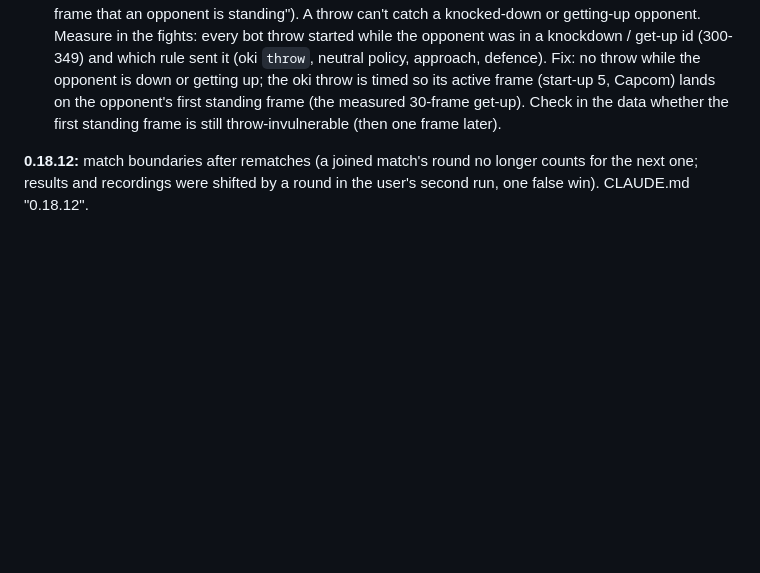
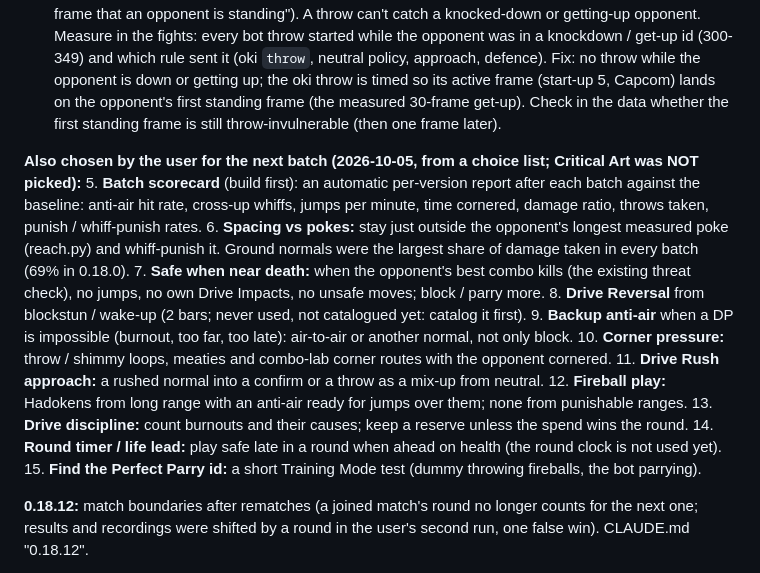
Before and after one commit to christinebaker1212-hash/SF6MachineLearningBot, a Markdown page: HANDOFF.md, the part around the change. Drawn GitHub-style; blank space fills up the shorter version.

Commit message:
HANDOFF: the user's picks for the next batch
Co-Authored-By: Claude Opus 5.5 <noreply@anthropic.com>
Claude-Session: https://claude.ai/code/session_01TkKnNfYKX9BK3UJpxZjbMa

```diff
--- a/HANDOFF.md
+++ b/HANDOFF.md
@@ -268,6 +268,22 @@ splat id) in the fight summaries.
    policy, approach, defence). Fix: no throw while the opponent is down or getting up; the oki throw is timed so its
    active frame (start-up 5, Capcom) lands on the opponent's first standing frame (the measured 30-frame get-up). Check
    in the data whether the first standing frame is still throw-invulnerable (then one frame later).
+
+**Also chosen by the user for the next batch (2026-10-05, from a choice list; Critical Art was NOT picked):**
+5. **Batch scorecard** (build first): an automatic per-version report after each batch against the baseline: anti-air
+   hit rate, cross-up whiffs, jumps per minute, time cornered, damage ratio, throws taken, punish / whiff-punish rates.
+6. **Spacing vs pokes:** stay just outside the opponent's longest measured poke (reach.py) and whiff-punish it.
+   Ground normals were the largest share of damage taken in every batch (69% in 0.18.0).
+7. **Safe when near death:** when the opponent's best combo kills (the existing threat check), no jumps, no own Drive
+   Impacts, no unsafe moves; block / parry more.
+8. **Drive Reversal** from blockstun / wake-up (2 bars; never used, not catalogued yet: catalog it first).
+9. **Backup anti-air** when a DP is impossible (burnout, too far, too late): air-to-air or another normal, not only block.
+10. **Corner pressure:** throw / shimmy loops, meaties and combo-lab corner routes with the opponent cornered.
+11. **Drive Rush approach:** a rushed normal into a confirm or a throw as a mix-up from neutral.
+12. **Fireball play:** Hadokens from long range with an anti-air ready for jumps over them; none from punishable ranges.
+13. **Drive discipline:** count burnouts and their causes; keep a reserve unless the spend wins the round.
+14. **Round timer / life lead:** play safe late in a round when ahead on health (the round clock is not used yet).
+15. **Find the Perfect Parry id:** a short Training Mode test (dummy throwing fireballs, the bot parrying).
 
 **0.18.12:** match boundaries after rematches (a joined match's round no longer counts for the next one;
 results and recordings were shifted by a round in the user's second run, one false win). CLAUDE.md "0.18.12".
```
